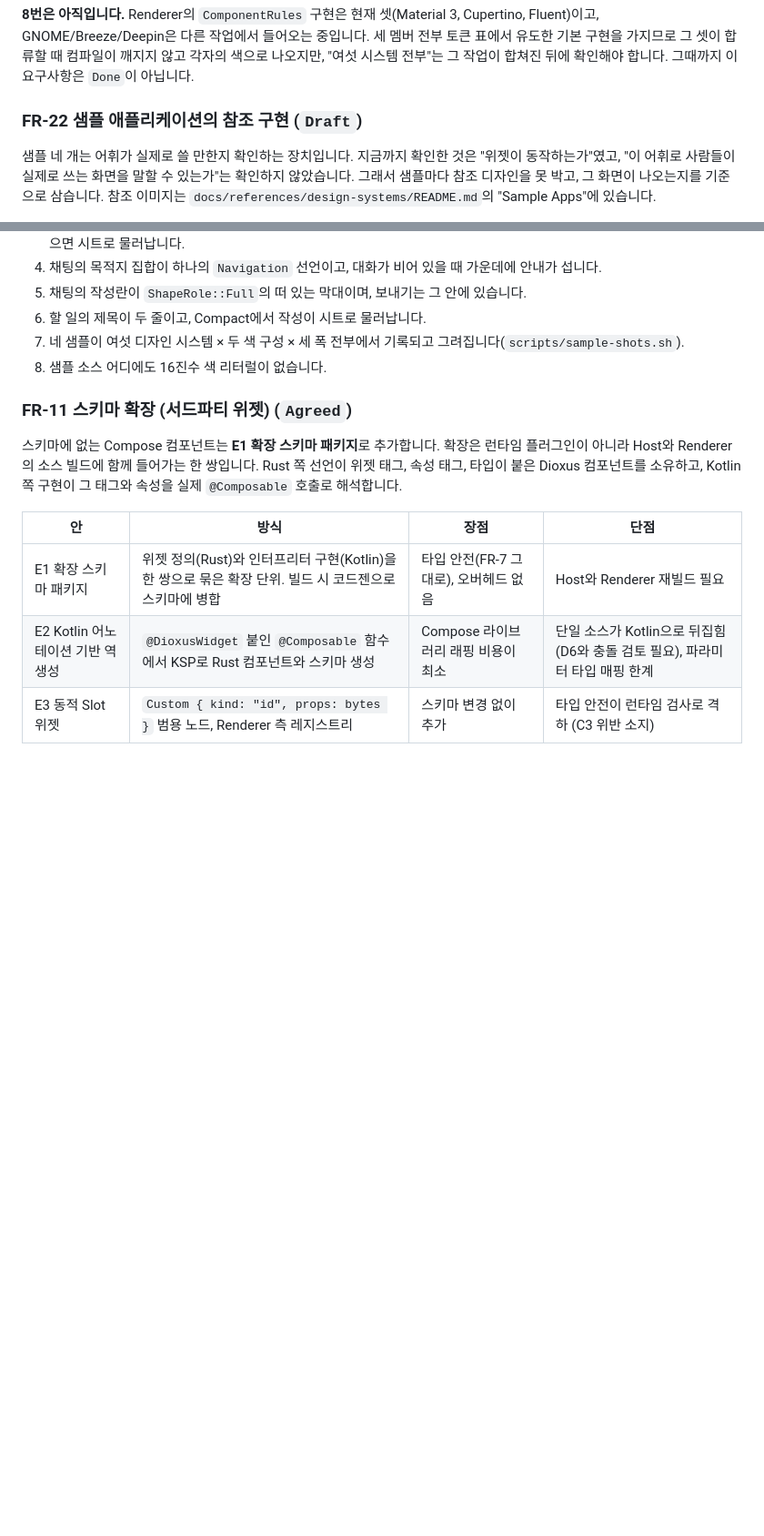
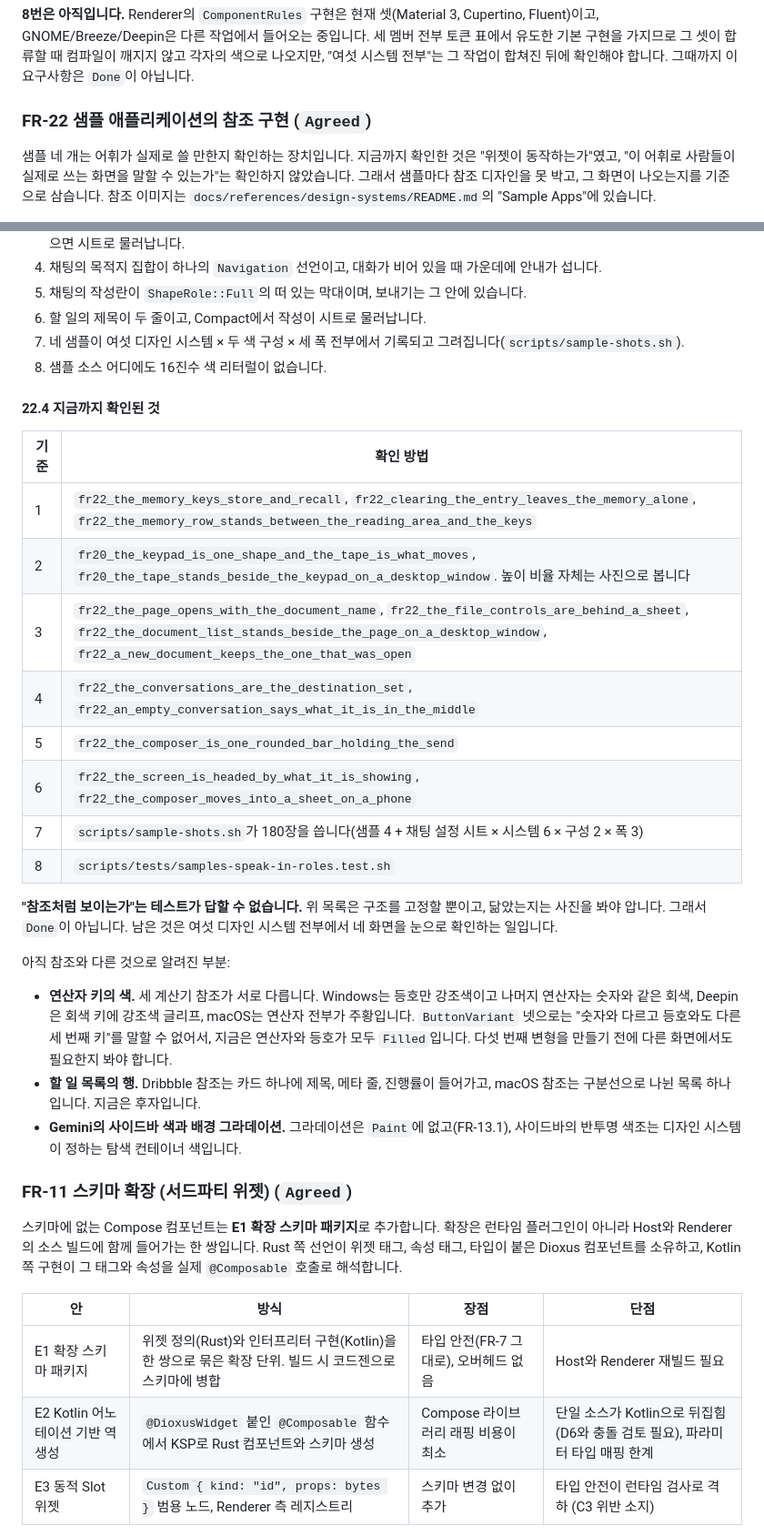
Before and after one commit to DarkPyonix/dioxus-compose, a Markdown page: docs/SPEC.md, 2 parts joined by grey strips. Shown at 91% size. Rendered like a GitHub page; blank space fills up the shorter version.

Commit message:
Docs: Record what FR-22 has been checked against (FR-22.4)
Each criterion now names the test that holds it, and the three places the
samples are still known to differ from their references are written down
rather than left for someone to rediscover: the operator key colour, which the
four button variants cannot express, the task row, where the two todo
references disagree with each other, and the Gemini gradient, which the Paint
schema deliberately does not carry.

Agreed rather than Done: the tests fix the structure, and whether it looks
like the reference is a question only a photograph answers.

```diff
--- a/docs/SPEC.md
+++ b/docs/SPEC.md
@@ -864,7 +864,7 @@ tag 12, 32바이트: handler_id: u64, text: (offset, len), action: (offset, len)
 **8번은 아직입니다.** Renderer의 `ComponentRules` 구현은 현재 셋(Material 3, Cupertino, Fluent)이고, GNOME/Breeze/Deepin은 다른 작업에서 들어오는 중입니다. 세 멤버 전부 토큰 표에서 유도한 기본 구현을 가지므로 그 셋이 합류할 때 컴파일이 깨지지 않고 각자의 색으로 나오지만, "여섯 시스템 전부"는 그 작업이 합쳐진 뒤에 확인해야 합니다. 그때까지 이 요구사항은 `Done`이 아닙니다.
 
 
-### FR-22 샘플 애플리케이션의 참조 구현 (`Draft`)
+### FR-22 샘플 애플리케이션의 참조 구현 (`Agreed`)
 
 샘플 네 개는 어휘가 실제로 쓸 만한지 확인하는 장치입니다. 지금까지 확인한 것은 "위젯이 동작하는가"였고, "이 어휘로 사람들이 실제로 쓰는 화면을 말할 수 있는가"는 확인하지 않았습니다. 그래서 샘플마다 참조 디자인을 못 박고, 그 화면이 나오는지를 기준으로 삼습니다. 참조 이미지는 `docs/references/design-systems/README.md`의 "Sample Apps"에 있습니다.
 
@@ -903,6 +903,27 @@ tag 12, 32바이트: handler_id: u64, text: (offset, len), action: (offset, len)
 6. 할 일의 제목이 두 줄이고, Compact에서 작성이 시트로 물러납니다.
 7. 네 샘플이 여섯 디자인 시스템 × 두 색 구성 × 세 폭 전부에서 기록되고 그려집니다(`scripts/sample-shots.sh`).
 8. 샘플 소스 어디에도 16진수 색 리터럴이 없습니다.
+
+#### 22.4 지금까지 확인된 것
+
+| 기준 | 확인 방법 |
+|---|---|
+| 1 | `fr22_the_memory_keys_store_and_recall`, `fr22_clearing_the_entry_leaves_the_memory_alone`, `fr22_the_memory_row_stands_between_the_reading_area_and_the_keys` |
+| 2 | `fr20_the_keypad_is_one_shape_and_the_tape_is_what_moves`, `fr20_the_tape_stands_beside_the_keypad_on_a_desktop_window`. 높이 비율 자체는 사진으로 봅니다 |
+| 3 | `fr22_the_page_opens_with_the_document_name`, `fr22_the_file_controls_are_behind_a_sheet`, `fr22_the_document_list_stands_beside_the_page_on_a_desktop_window`, `fr22_a_new_document_keeps_the_one_that_was_open` |
+| 4 | `fr22_the_conversations_are_the_destination_set`, `fr22_an_empty_conversation_says_what_it_is_in_the_middle` |
+| 5 | `fr22_the_composer_is_one_rounded_bar_holding_the_send` |
+| 6 | `fr22_the_screen_is_headed_by_what_it_is_showing`, `fr22_the_composer_moves_into_a_sheet_on_a_phone` |
+| 7 | `scripts/sample-shots.sh`가 180장을 씁니다(샘플 4 + 채팅 설정 시트 × 시스템 6 × 구성 2 × 폭 3) |
+| 8 | `scripts/tests/samples-speak-in-roles.test.sh` |
+
+**"참조처럼 보이는가"는 테스트가 답할 수 없습니다.** 위 목록은 구조를 고정할 뿐이고, 닮았는지는 사진을 봐야 압니다. 그래서 `Done`이 아닙니다. 남은 것은 여섯 디자인 시스템 전부에서 네 화면을 눈으로 확인하는 일입니다.
+
+아직 참조와 다른 것으로 알려진 부분:
+
+- **연산자 키의 색.** 세 계산기 참조가 서로 다릅니다. Windows는 등호만 강조색이고 나머지 연산자는 숫자와 같은 회색, Deepin은 회색 키에 강조색 글리프, macOS는 연산자 전부가 주황입니다. `ButtonVariant` 넷으로는 "숫자와 다르고 등호와도 다른 세 번째 키"를 말할 수 없어서, 지금은 연산자와 등호가 모두 `Filled`입니다. 다섯 번째 변형을 만들기 전에 다른 화면에서도 필요한지 봐야 합니다.
+- **할 일 목록의 행.** Dribbble 참조는 카드 하나에 제목, 메타 줄, 진행률이 들어가고, macOS 참조는 구분선으로 나뉜 목록 하나입니다. 지금은 후자입니다.
+- **Gemini의 사이드바 색과 배경 그라데이션.** 그라데이션은 `Paint`에 없고(FR-13.1), 사이드바의 반투명 색조는 디자인 시스템이 정하는 탐색 컨테이너 색입니다.
 
 ### FR-11 스키마 확장 (서드파티 위젯) (`Agreed`)
 스키마에 없는 Compose 컴포넌트는 **E1 확장 스키마 패키지**로 추가합니다. 확장은 런타임 플러그인이 아니라 Host와 Renderer의 소스 빌드에 함께 들어가는 한 쌍입니다. Rust 쪽 선언이 위젯 태그, 속성 태그, 타입이 붙은 Dioxus 컴포넌트를 소유하고, Kotlin 쪽 구현이 그 태그와 속성을 실제 `@Composable` 호출로 해석합니다.
```
